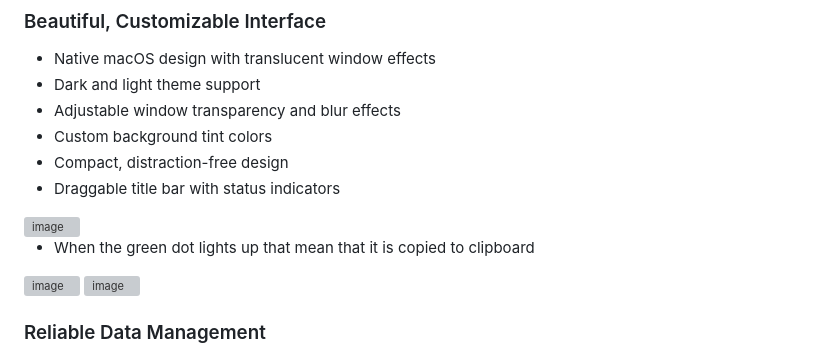
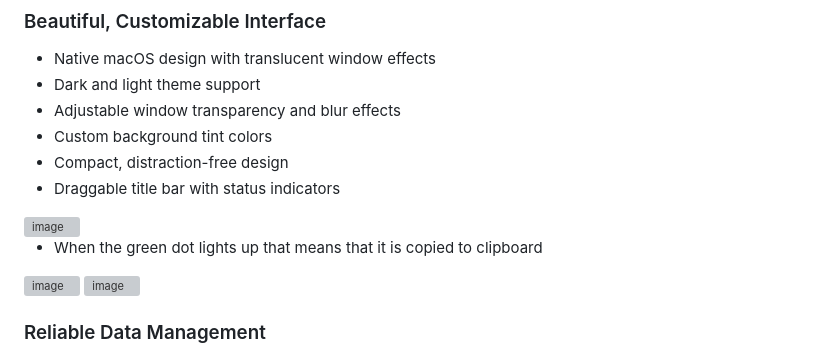
Before and after one commit to Joseph-Rus/command-library, a Markdown page: README.md, the part around the change. GitHub-like rendering; grey boxes are pictures that could not be loaded.

```diff
--- a/README.md
+++ b/README.md
@@ -37,7 +37,7 @@ A powerful, native macOS command snippet manager built with Electron. This sleek
 
 <img width="865" height="585" alt="image" src="https://github.com/user-attachments/assets/c310570a-9706-465f-976a-89802cb82799" />
 
-- When the green dot lights up that mean that it is copied to clipboard
+- When the green dot lights up that means that it is copied to clipboard
 
 <img width="865" height="585" alt="image" src="https://github.com/user-attachments/assets/b56a260d-eff8-4c6f-a258-57d69a8858ec" />
 
```
